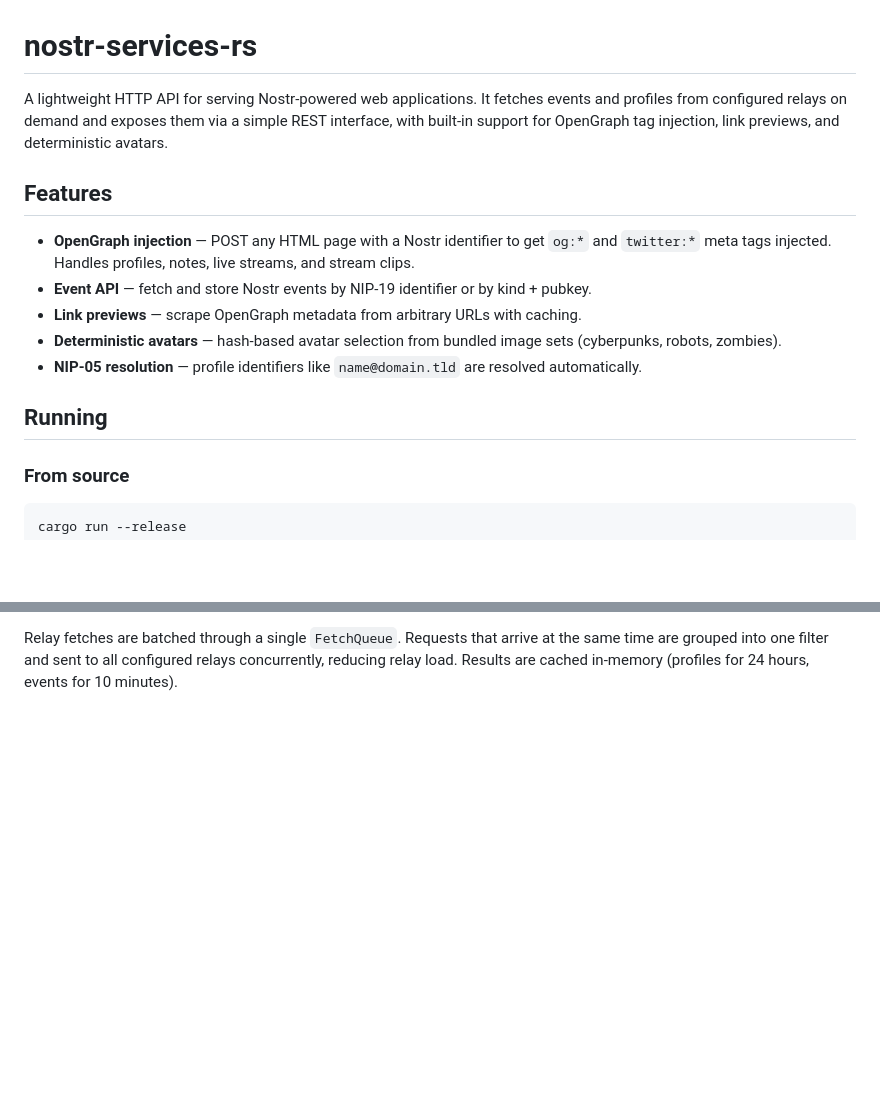
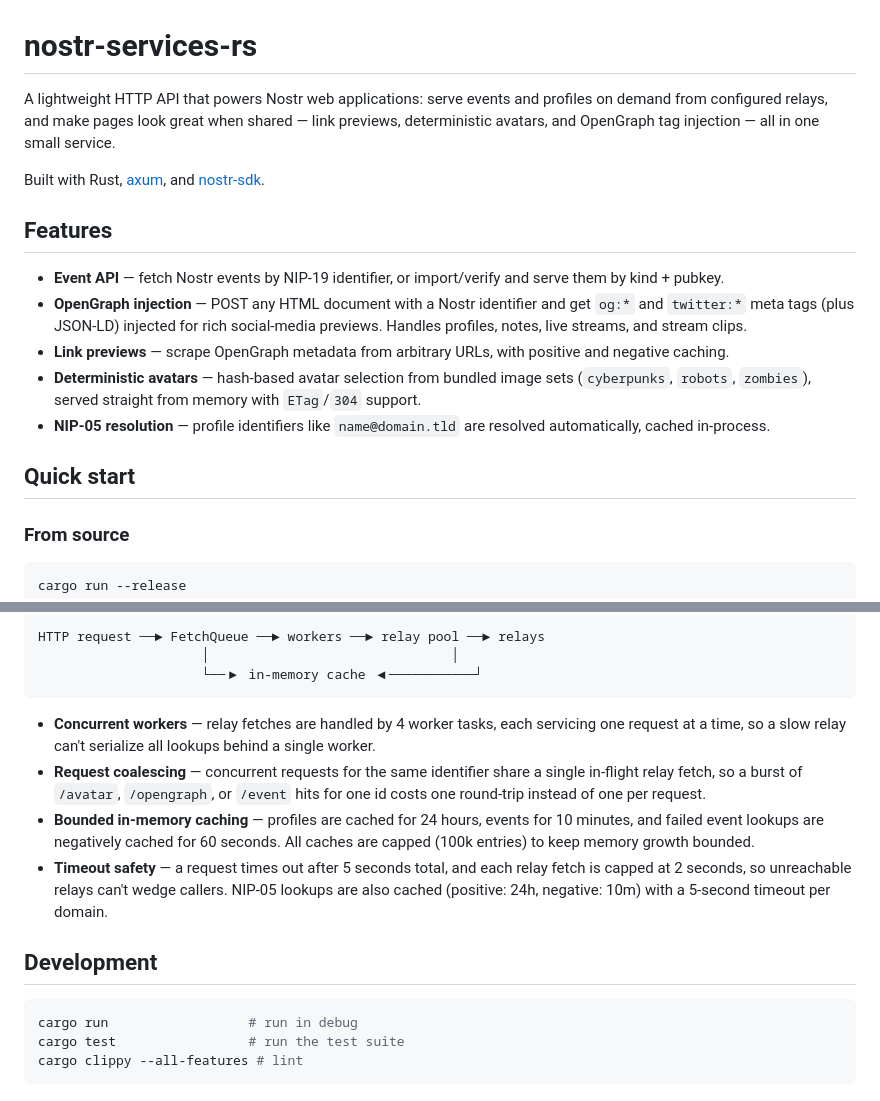
Before and after one commit to v0l/nostr-api, a Markdown page: README.md, 2 parts joined by grey strips. GitHub-like rendering; blank space fills up the shorter version.

````diff
--- a/README.md
+++ b/README.md
@@ -1,16 +1,18 @@
 # nostr-services-rs
 
-A lightweight HTTP API for serving Nostr-powered web applications. It fetches events and profiles from configured relays on demand and exposes them via a simple REST interface, with built-in support for OpenGraph tag injection, link previews, and deterministic avatars.
+A lightweight HTTP API that powers Nostr web applications: serve events and profiles on demand from configured relays, and make pages look great when shared — link previews, deterministic avatars, and OpenGraph tag injection — all in one small service.
+
+Built with Rust, [axum](https://github.com/tokio-rs/axum), and [nostr-sdk](https://github.com/rust-nostr/nostr).
 
 ## Features
 
-- **OpenGraph injection** — POST any HTML page with a Nostr identifier to get `og:*` and `twitter:*` meta tags injected. Handles profiles, notes, live streams, and stream clips.
-- **Event API** — fetch and store Nostr events by NIP-19 identifier or by kind + pubkey.
-- **Link previews** — scrape OpenGraph metadata from arbitrary URLs with caching.
-- **Deterministic avatars** — hash-based avatar selection from bundled image sets (cyberpunks, robots, zombies).
-- **NIP-05 resolution** — profile identifiers like `name@domain.tld` are resolved automatically.
+- **Event API** — fetch Nostr events by NIP-19 identifier, or import/verify and serve them by kind + pubkey.
+- **OpenGraph injection** — POST any HTML document with a Nostr identifier and get `og:*` and `twitter:*` meta tags (plus JSON-LD) injected for rich social-media previews. Handles profiles, notes, live streams, and stream clips.
+- **Link previews** — scrape OpenGraph metadata from arbitrary URLs, with positive and negative caching.
+- **Deterministic avatars** — hash-based avatar selection from bundled image sets (`cyberpunks`, `robots`, `zombies`), served straight from memory with `ETag`/`304` support.
+- **NIP-05 resolution** — profile identifiers like `name@domain.tld` are resolved automatically, cached in-process.
 
-## Running
+## Quick start
 
 ### From source
 
@@ -98,2 +102,19 @@ Available sets: `cyberpunks`, `robots`, `zombies`. The `value` is hashed to sele
 
-Relay fetches are batched through a single `FetchQueue`. Requests that arrive at the same time are grouped into one filter and sent to all configured relays concurrently, reducing relay load. Results are cached in-memory (profiles for 24 hours, events for 10 minutes).
+```
+HTTP request ──► FetchQueue ──► workers ──► relay pool ──► relays
+                     │                               │
+                     └──▶ in-memory cache ◀───────────┘
+```
+
+- **Concurrent workers** — relay fetches are handled by 4 worker tasks, each servicing one request at a time, so a slow relay can't serialize all lookups behind a single worker.
+- **Request coalescing** — concurrent requests for the same identifier share a single in-flight relay fetch, so a burst of `/avatar`, `/opengraph`, or `/event` hits for one id costs one round-trip instead of one per request.
+- **Bounded in-memory caching** — profiles are cached for 24 hours, events for 10 minutes, and failed event lookups are negatively cached for 60 seconds. All caches are capped (100k entries) to keep memory growth bounded.
+- **Timeout safety** — a request times out after 5 seconds total, and each relay fetch is capped at 2 seconds, so unreachable relays can't wedge callers. NIP-05 lookups are also cached (positive: 24h, negative: 10m) with a 5-second timeout per domain.
+
+## Development
+
+```sh
+cargo run                  # run in debug
+cargo test                 # run the test suite
+cargo clippy --all-features # lint
+```
````
Also changed, not shown: other parts of README.md (+18 -16 lines).
